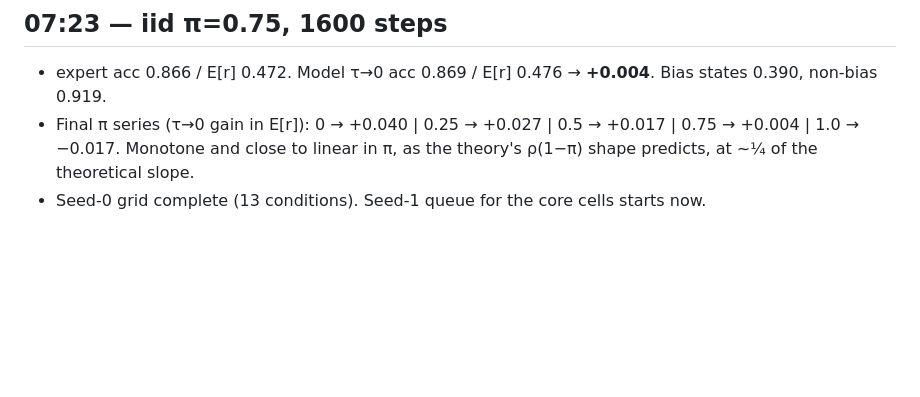
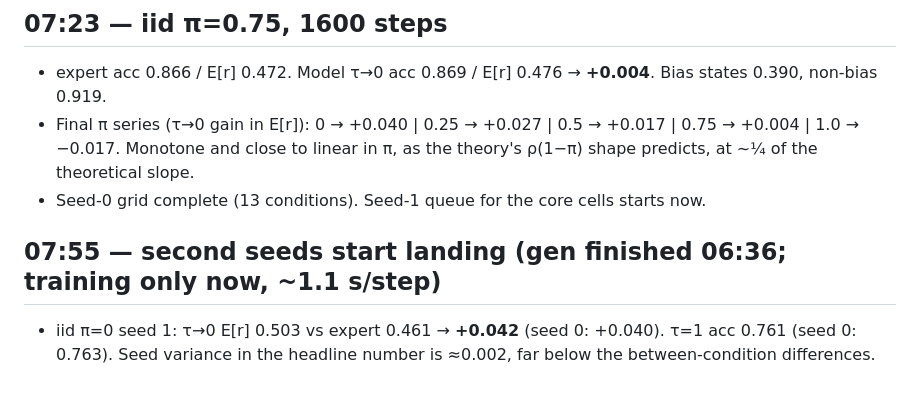
Before and after one commit to marianocrosetti/unr-tesina-new, a Markdown page: overnight/notes.md, the part around the change. Rendered like a GitHub page; blank space fills up the shorter version.

Commit message:
Seed-1 pi=0 result

```diff
--- a/overnight/notes.md
+++ b/overnight/notes.md
@@ -109,3 +109,7 @@
 - Final π series (τ→0 gain in E[r]): 0 → +0.040 | 0.25 → +0.027 | 0.5 → +0.017 | 0.75 → +0.004 | 1.0 → −0.017.
   Monotone and close to linear in π, as the theory's ρ(1−π) shape predicts, at ~¼ of the theoretical slope.
 - Seed-0 grid complete (13 conditions). Seed-1 queue for the core cells starts now.
+
+## 07:55 — second seeds start landing (gen finished 06:36; training only now, ~1.1 s/step)
+- iid π=0 seed 1: τ→0 E[r] 0.503 vs expert 0.461 → **+0.042** (seed 0: +0.040). τ=1 acc 0.761 (seed 0: 0.763). Seed
+  variance in the headline number is ≈0.002, far below the between-condition differences.
```
Also changed, not shown: RESULTS.md (+1 -1 lines), results/figs/fig1_reward_vs_tau.png, results/figs/fig2_gain_vs_pi.png, results/figs/fig5_training.png, 8 other files.
